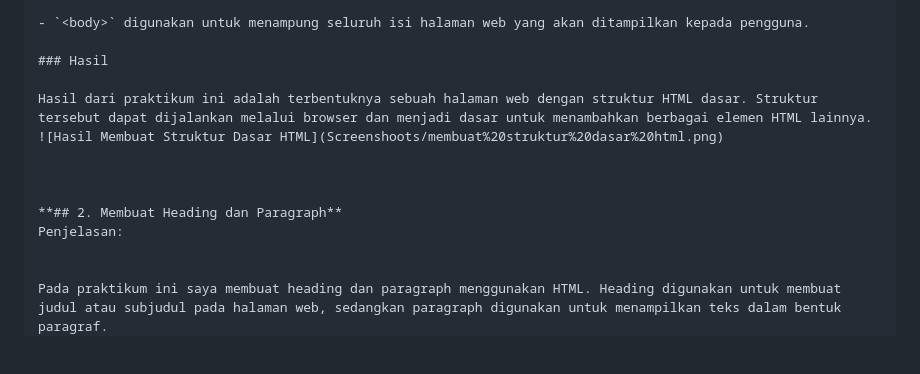
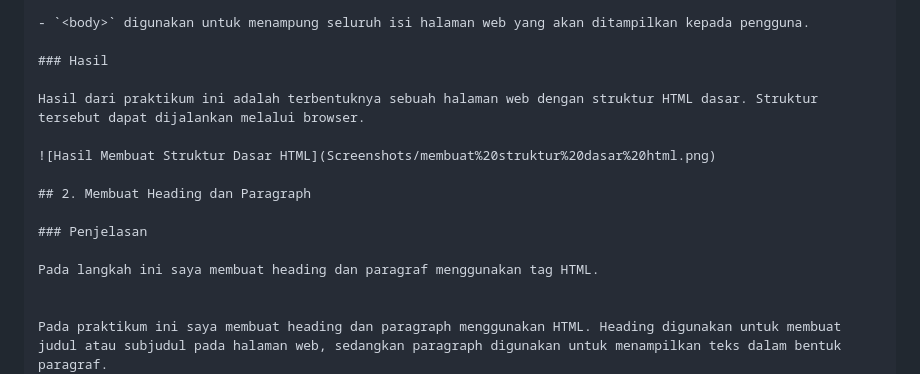
Before and after one commit to ameliafutri071007-boop/Lab1Web, a Markdown page: README.md, the part around the change. Drawn GitHub-style; blank space fills up the shorter version.

```diff
--- a/README.md
+++ b/README.md
@@ -59,13 +59,15 @@ Pada praktikum ini saya membuat struktur dasar HTML yang menjadi kerangka utama
 
 ### Hasil
 
-Hasil dari praktikum ini adalah terbentuknya sebuah halaman web dengan struktur HTML dasar. Struktur tersebut dapat dijalankan melalui browser dan menjadi dasar untuk menambahkan berbagai elemen HTML lainnya.
-![Hasil Membuat Struktur Dasar HTML](Screenshoots/membuat%20struktur%20dasar%20html.png)
+Hasil dari praktikum ini adalah terbentuknya sebuah halaman web dengan struktur HTML dasar. Struktur tersebut dapat dijalankan melalui browser.
 
+![Hasil Membuat Struktur Dasar HTML](Screenshots/membuat%20struktur%20dasar%20html.png)
 
+## 2. Membuat Heading dan Paragraph
 
-**## 2. Membuat Heading dan Paragraph**
-Penjelasan:
+### Penjelasan
+
+Pada langkah ini saya membuat heading dan paragraf menggunakan tag HTML.
 
 
 Pada praktikum ini saya membuat heading dan paragraph menggunakan HTML. Heading digunakan untuk membuat judul atau subjudul pada halaman web, sedangkan paragraph digunakan untuk menampilkan teks dalam bentuk paragraf.
```
